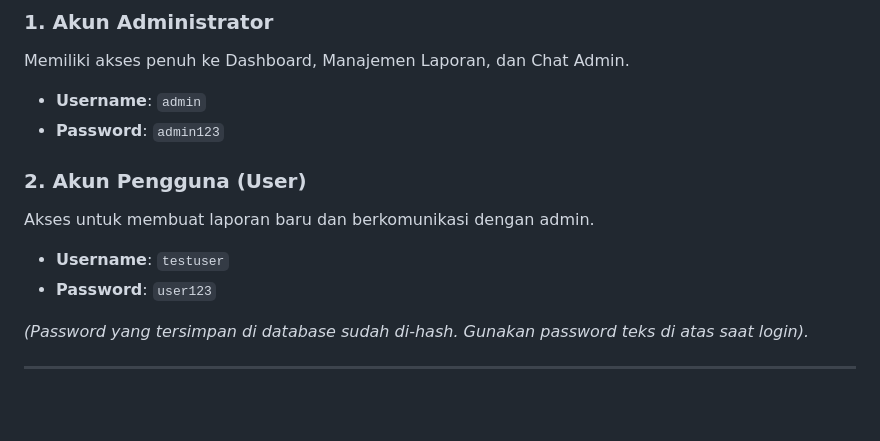
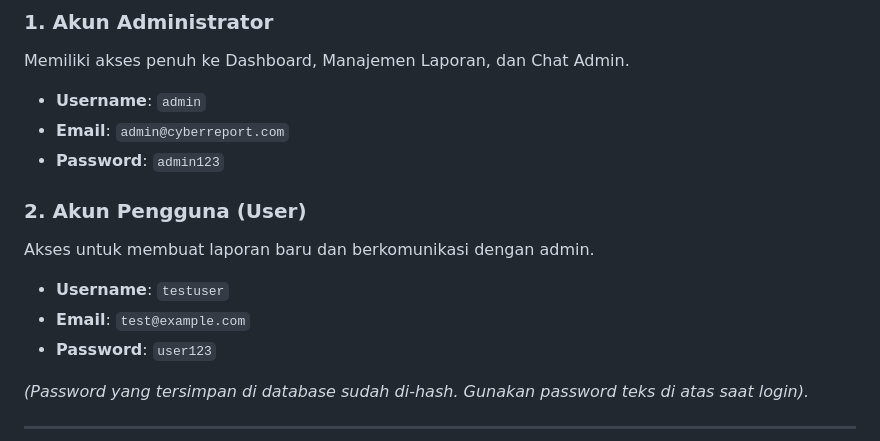
Before and after one commit to Eustakius/tubes_pwd_a, a Markdown page: README.md, the part around the change. Drawn GitHub-style; blank space fills up the shorter version.

Commit message:
docs: Add email addresses to login credentials

```diff
--- a/README.md
+++ b/README.md
@@ -49,11 +49,13 @@ Berikut adalah akun yang sudah disiapkan dalam database (`reporting_system_final
 ### 1. Akun Administrator
 Memiliki akses penuh ke Dashboard, Manajemen Laporan, dan Chat Admin.
 - **Username**: `admin`
+- **Email**: `admin@cyberreport.com`
 - **Password**: `admin123`
 
 ### 2. Akun Pengguna (User)
 Akses untuk membuat laporan baru dan berkomunikasi dengan admin.
 - **Username**: `testuser`
+- **Email**: `test@example.com`
 - **Password**: `user123`
 
 *(Password yang tersimpan di database sudah di-hash. Gunakan password teks di atas saat login).*
```
